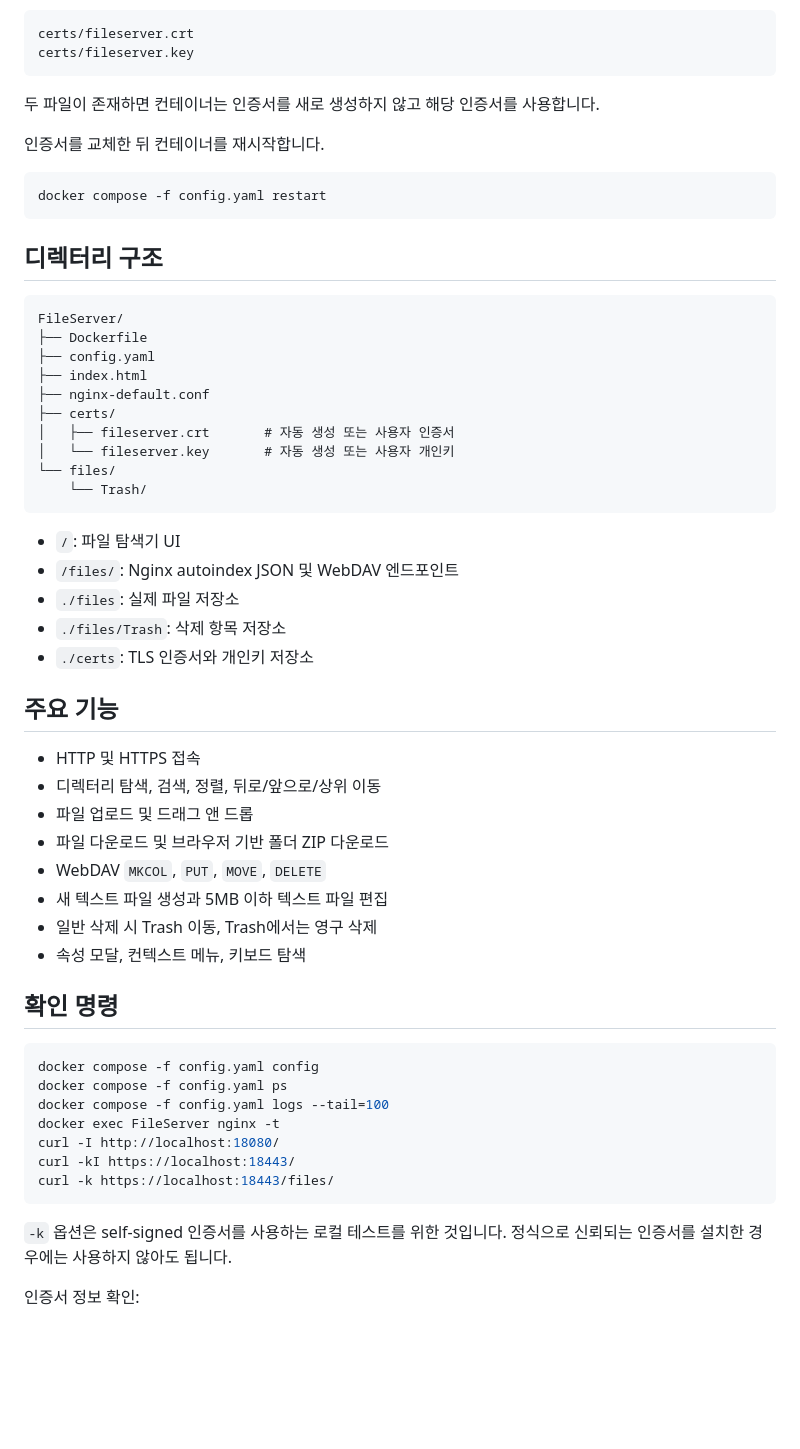
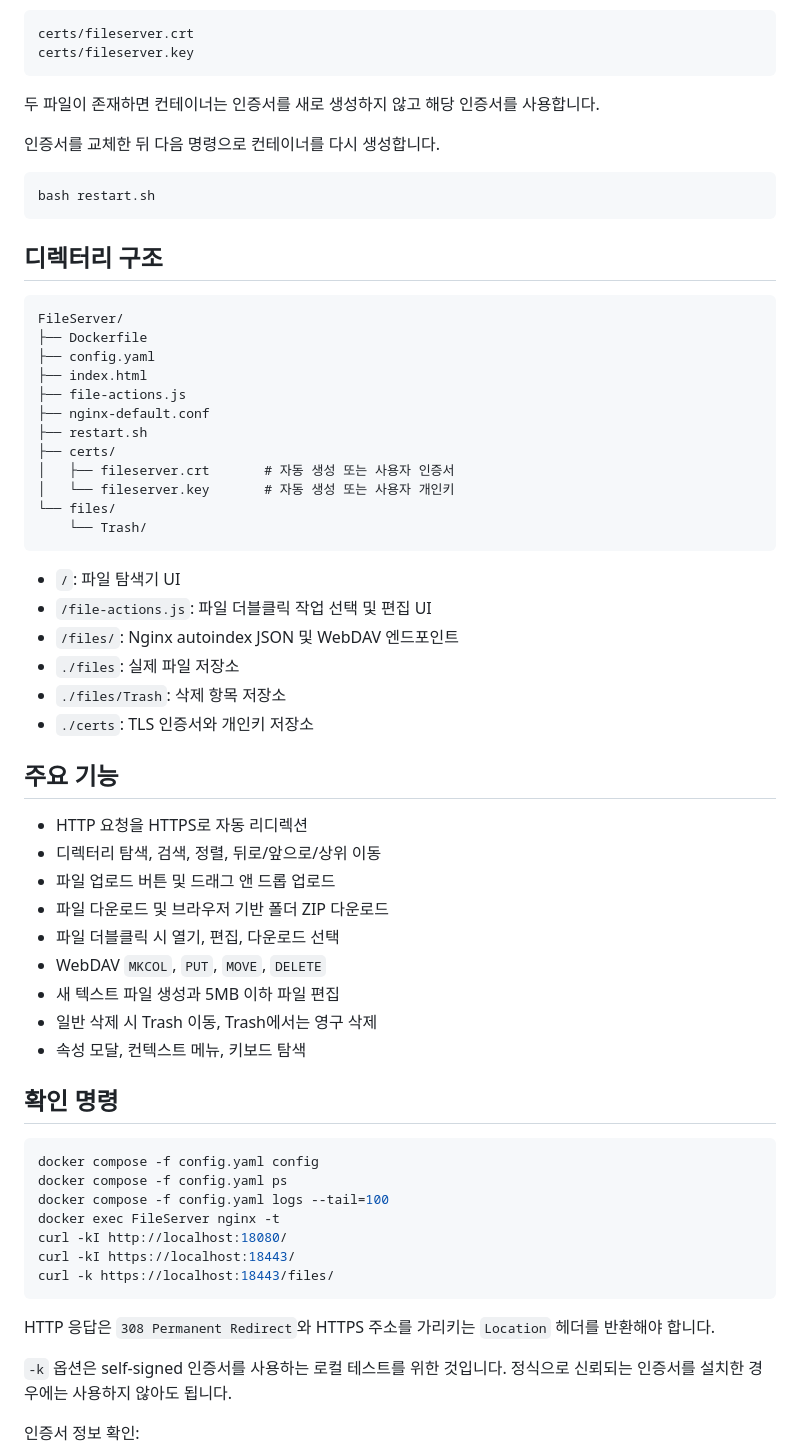
Before and after one commit to syj5385/chatgpt-repo, a Markdown page: FileServer/README.md, the part around one of its changes. Drawn GitHub-style; blank space fills up the shorter version.

````diff
--- a/FileServer/README.md
+++ b/FileServer/README.md
@@ -69,10 +99,10 @@ certs/fileserver.key
 
 두 파일이 존재하면 컨테이너는 인증서를 새로 생성하지 않고 해당 인증서를 사용합니다.
 
-인증서를 교체한 뒤 컨테이너를 재시작합니다.
+인증서를 교체한 뒤 다음 명령으로 컨테이너를 다시 생성합니다.
 
 ```bash
-docker compose -f config.yaml restart
+bash restart.sh
 ```
 
 ## 디렉터리 구조
@@ -82,7 +112,9 @@ FileServer/
 ├── Dockerfile
 ├── config.yaml
 ├── index.html
+├── file-actions.js
 ├── nginx-default.conf
+├── restart.sh
 ├── certs/
 │   ├── fileserver.crt       # 자동 생성 또는 사용자 인증서
 │   └── fileserver.key       # 자동 생성 또는 사용자 개인키
@@ -91,6 +123,7 @@ FileServer/
 ```
 
 - `/`: 파일 탐색기 UI
+- `/file-actions.js`: 파일 더블클릭 작업 선택 및 편집 UI
 - `/files/`: Nginx autoindex JSON 및 WebDAV 엔드포인트
 - `./files`: 실제 파일 저장소
 - `./files/Trash`: 삭제 항목 저장소
@@ -98,12 +131,13 @@ FileServer/
 
 ## 주요 기능
 
-- HTTP 및 HTTPS 접속
+- HTTP 요청을 HTTPS로 자동 리디렉션
 - 디렉터리 탐색, 검색, 정렬, 뒤로/앞으로/상위 이동
-- 파일 업로드 및 드래그 앤 드롭
+- 파일 업로드 버튼 및 드래그 앤 드롭 업로드
 - 파일 다운로드 및 브라우저 기반 폴더 ZIP 다운로드
+- 파일 더블클릭 시 열기, 편집, 다운로드 선택
 - WebDAV `MKCOL`, `PUT`, `MOVE`, `DELETE`
-- 새 텍스트 파일 생성과 5MB 이하 텍스트 파일 편집
+- 새 텍스트 파일 생성과 5MB 이하 파일 편집
 - 일반 삭제 시 Trash 이동, Trash에서는 영구 삭제
 - 속성 모달, 컨텍스트 메뉴, 키보드 탐색
 
@@ -114,10 +148,12 @@ docker compose -f config.yaml config
 docker compose -f config.yaml ps
 docker compose -f config.yaml logs --tail=100
 docker exec FileServer nginx -t
-curl -I http://localhost:18080/
+curl -kI http://localhost:18080/
 curl -kI https://localhost:18443/
 curl -k https://localhost:18443/files/
 ```
+
+HTTP 응답은 `308 Permanent Redirect`와 HTTPS 주소를 가리키는 `Location` 헤더를 반환해야 합니다.
 
 `-k` 옵션은 self-signed 인증서를 사용하는 로컬 테스트를 위한 것입니다. 정식으로 신뢰되는 인증서를 설치한 경우에는 사용하지 않아도 됩니다.
 
````
Also changed, not shown: other parts of FileServer/README.md (+35 -5 lines).
